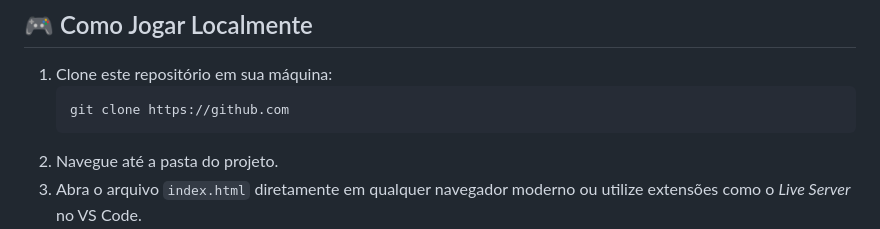
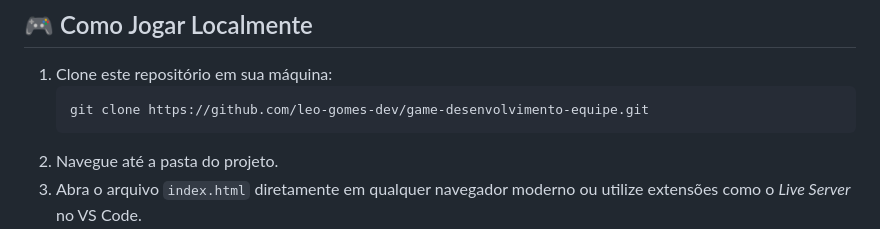
Before and after one commit to leo-gomes-dev/game-desenvolvimento-equipe, a Markdown page: README.md, the part around one of its changes. Rendered like a GitHub page.

Commit message:
Fix README formatting and update clone URL
Updated shield images to be on the same line and corrected the clone URL.

````diff
--- a/README.md
+++ b/README.md
@@ -52,7 +51,7 @@ docs/
 
 1. Clone este repositório em sua máquina:
    ```bash
-   git clone https://github.com
+   git clone https://github.com/leo-gomes-dev/game-desenvolvimento-equipe.git
    ```
 2. Navegue até a pasta do projeto.
 3. Abra o arquivo `index.html` diretamente em qualquer navegador moderno ou utilize extensões como o *Live Server* no VS Code.
````
Also changed, not shown: other parts of README.md (+1 -2 lines).
